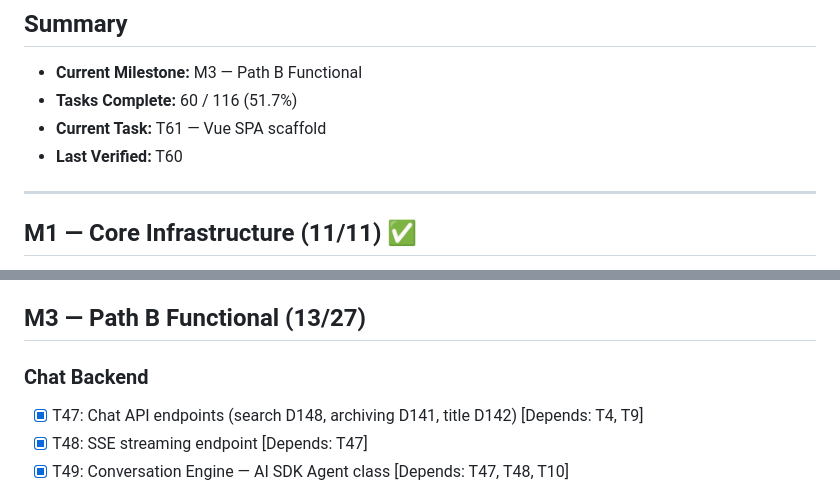
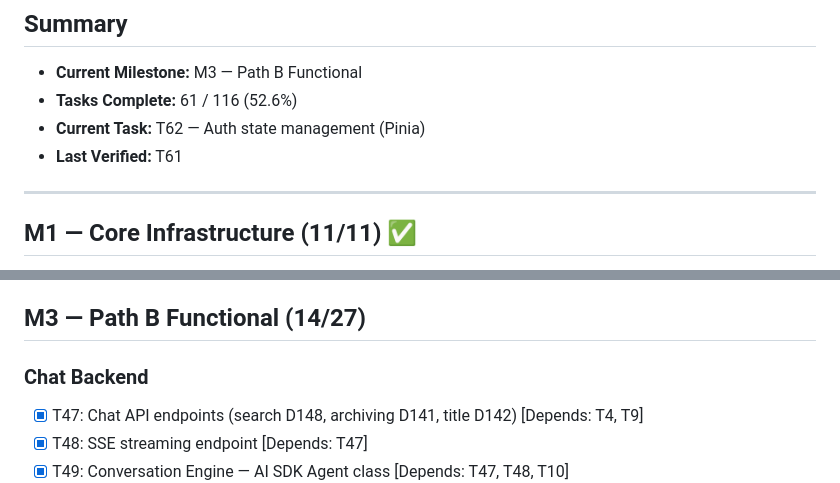
Before and after one commit to bepsvpt/vunnix, a Markdown page: progress.md, 2 parts joined by grey strips. Drawn GitHub-style.

Commit message:
T61: Mark Vue SPA scaffold complete, advance to T62
Co-Authored-By: Claude Opus 4.6 <noreply@anthropic.com>

```diff
--- a/progress.md
+++ b/progress.md
@@ -3,9 +3,9 @@
 ## Summary
 
 - **Current Milestone:** M3 — Path B Functional
-- **Tasks Complete:** 60 / 116 (51.7%)
-- **Current Task:** T61 — Vue SPA scaffold
-- **Last Verified:** T60
+- **Tasks Complete:** 61 / 116 (52.6%)
+- **Current Task:** T62 — Auth state management (Pinia)
+- **Last Verified:** T61
 
 ---
 
@@ -81,7 +81,7 @@
 - [x] T45: CI pipeline template [Depends: T19]
 - [x] T46: Executor image CI/CD + version alignment [Depends: T19]
 
-## M3 — Path B Functional (13/27)
+## M3 — Path B Functional (14/27)
 
 ### Chat Backend
 
```
Also changed, not shown: other parts of progress.md (+2 -2 lines).
